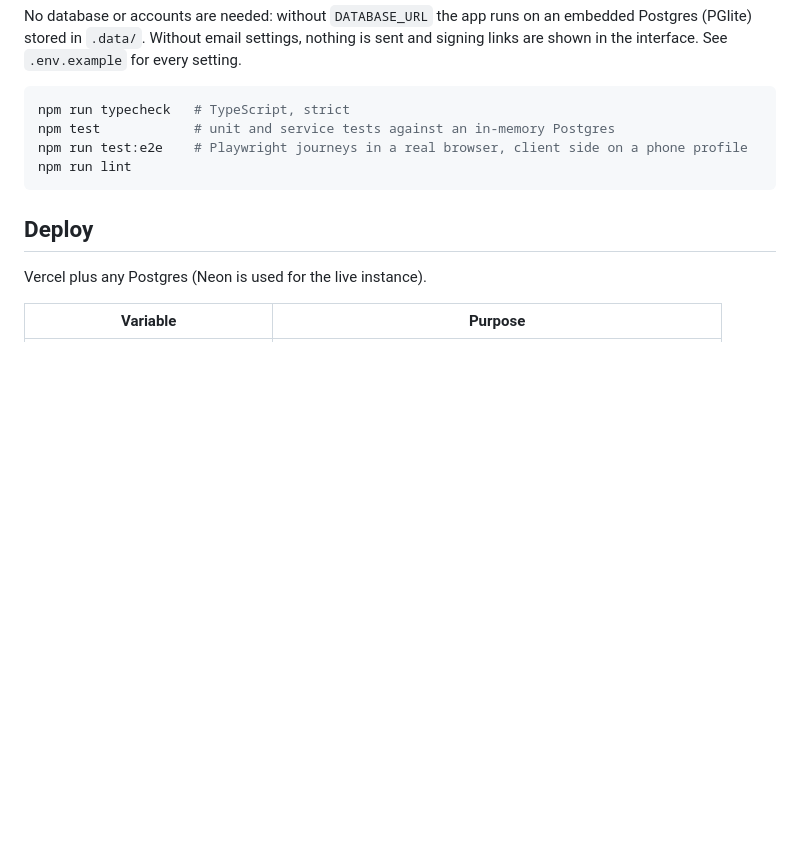
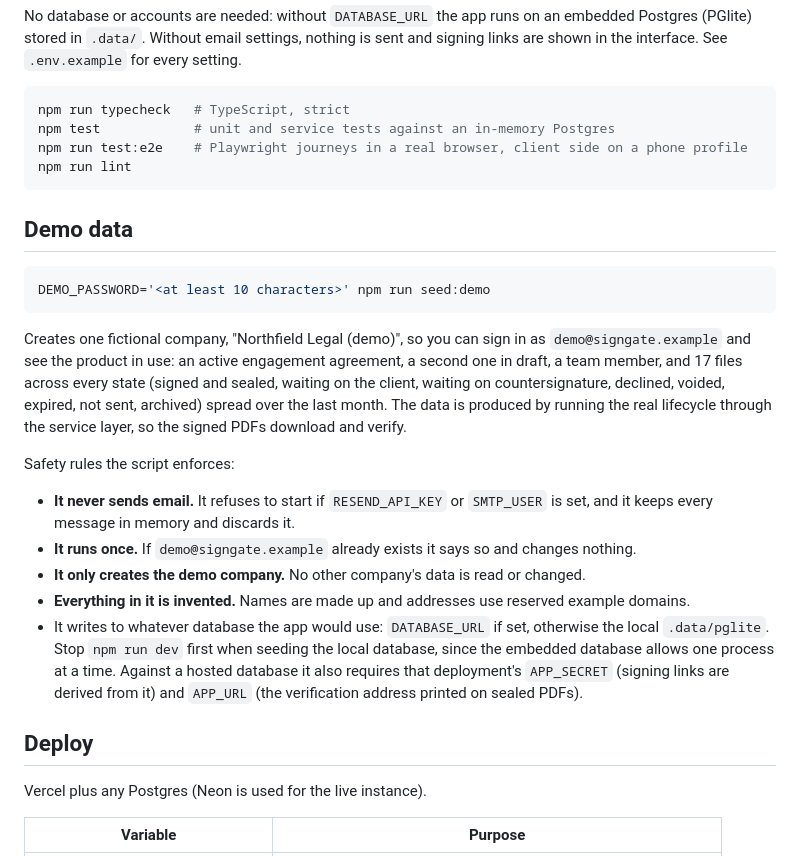
Before and after one commit to SapnilPatel/signgate, a Markdown page: README.md, the part around one of its changes. Drawn GitHub-style; blank space fills up the shorter version.

````diff
--- a/README.md
+++ b/README.md
@@ -54,6 +69,30 @@ npm run test:e2e    # Playwright journeys in a real browser, client side on a ph
 npm run lint
 ```
 
+## Demo data
+
+```bash
+DEMO_PASSWORD='<at least 10 characters>' npm run seed:demo
+```
+
+Creates one fictional company, "Northfield Legal (demo)", so you can sign in as `demo@signgate.example`
+and see the product in use: an active engagement agreement, a second one in draft, a team member, and
+17 files across every state (signed and sealed, waiting on the client, waiting on countersignature,
+declined, voided, expired, not sent, archived) spread over the last month. The data is produced by
+running the real lifecycle through the service layer, so the signed PDFs download and verify.
+
+Safety rules the script enforces:
+
+- **It never sends email.** It refuses to start if `RESEND_API_KEY` or `SMTP_USER` is set, and it keeps
+  every message in memory and discards it.
+- **It runs once.** If `demo@signgate.example` already exists it says so and changes nothing.
+- **It only creates the demo company.** No other company's data is read or changed.
+- **Everything in it is invented.** Names are made up and addresses use reserved example domains.
+- It writes to whatever database the app would use: `DATABASE_URL` if set, otherwise the local `.data/pglite`.
+  Stop `npm run dev` first when seeding the local database, since the embedded database allows one process at a time.
+  Against a hosted database it also requires that deployment's `APP_SECRET` (signing links are derived
+  from it) and `APP_URL` (the verification address printed on sealed PDFs).
+
 ## Deploy
 
 Vercel plus any Postgres (Neon is used for the live instance).
````
Also changed, not shown: other parts of README.md (+15 -0 lines), docs/screenshots/agreement-review.png (added), docs/screenshots/files-list.png (added), docs/screenshots/signed-file.png (added), docs/screenshots/signing-certificate.png (added), docs/screenshots/signing-phone.png (added), 1 other file.
